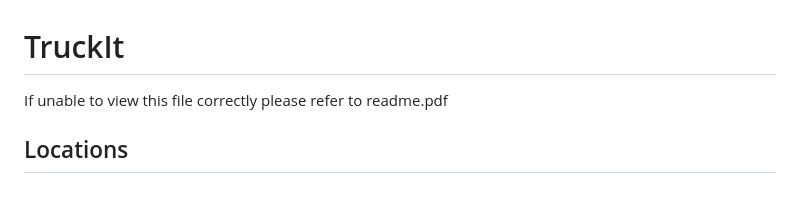
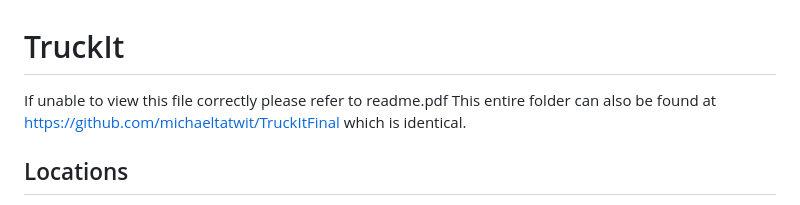
Before and after one commit to michaeltatwit/TruckItFinal, a Markdown page: README.md, the part around the change. Drawn GitHub-style.

```diff
--- a/README.md
+++ b/README.md
@@ -1,5 +1,6 @@
 # TruckIt
 If unable to view this file correctly please refer to readme.pdf
+This entire folder can also be found at https://github.com/michaeltatwit/TruckItFinal which is identical.
 ## Locations
 - Code for customer app is located in TruckIt-Customer-App/lib
 - Code for driver app is located in TruckItDriver/truckit/lib
```
